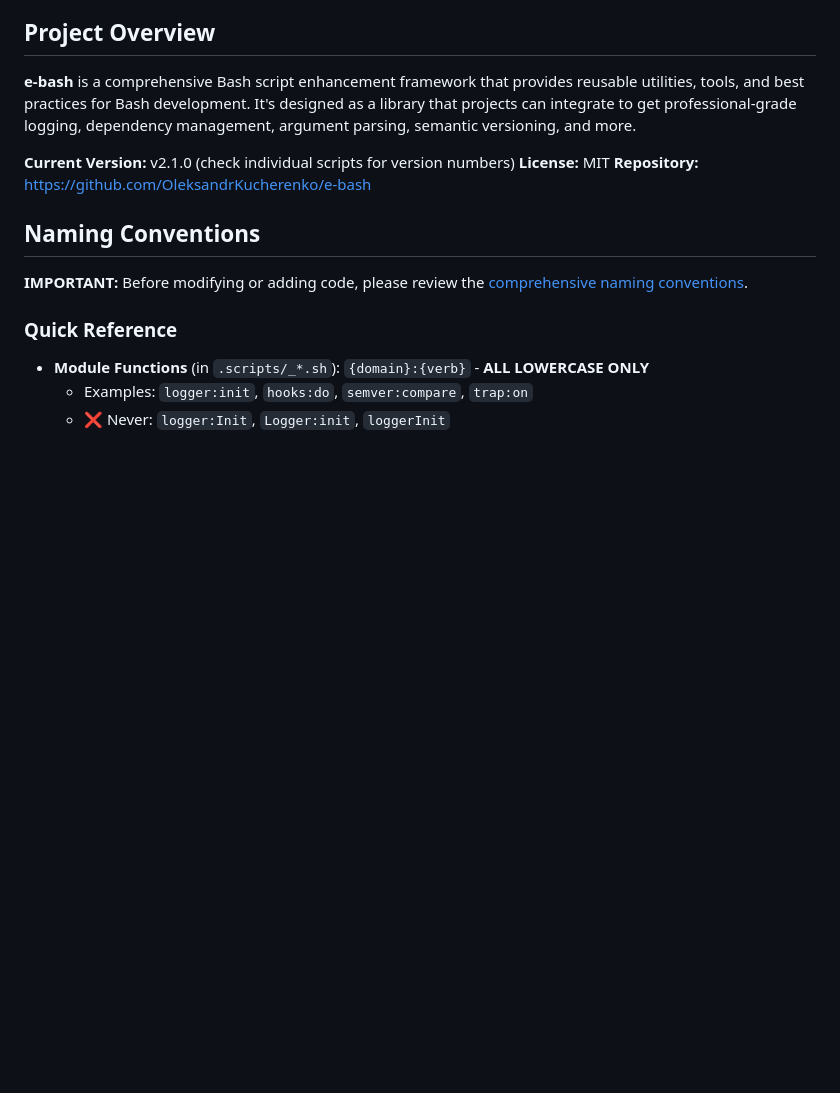
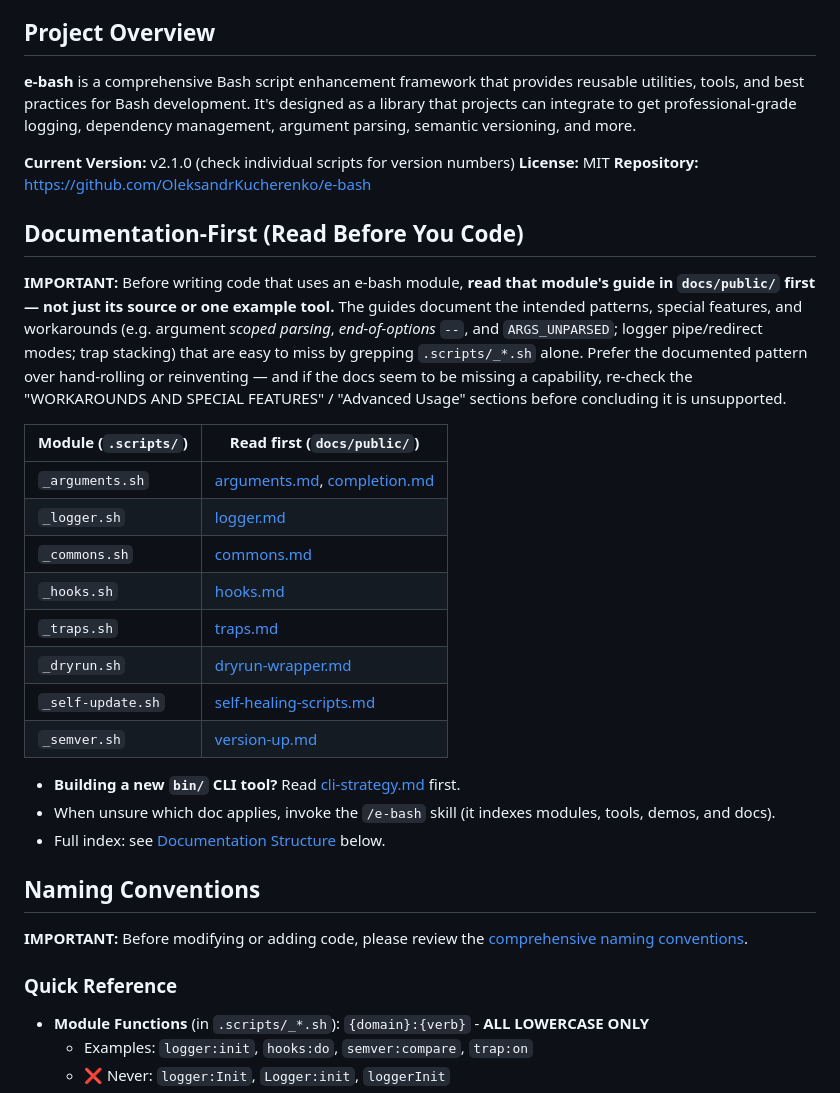
Before and after one commit to OleksandrKucherenko/e-bash, a Markdown page: CLAUDE.md, the part around the change. Rendered like a GitHub page; blank space fills up the shorter version.

Commit message:
docs: add a docs-first directive and module→guide map to CLAUDE.md
Make "read the module's docs/public/ guide before using it" an explicit,
prominent rule (mirroring the naming-conventions callout), with a module→doc
table and a pointer to cli-strategy.md for new bin/ tools. Prevents reaching
for module source/grep first and missing documented patterns like argument
scoped parsing and end-of-options `--`.

https://claude.ai/code/session_01RpJQT2MTCRM7b1M2bjhqPQ

```diff
--- a/CLAUDE.md
+++ b/CLAUDE.md
@@ -9,6 +9,33 @@ This file provides guidance to Claude Code (claude.ai/code) when working with co
 **Current Version:** v2.1.0 (check individual scripts for version numbers)
 **License:** MIT
 **Repository:** https://github.com/OleksandrKucherenko/e-bash
+
+## Documentation-First (Read Before You Code)
+
+**IMPORTANT:** Before writing code that uses an e-bash module, **read that module's
+guide in `docs/public/` first — not just its source or one example tool.** The
+guides document the intended patterns, special features, and workarounds (e.g.
+argument *scoped parsing*, *end-of-options `--`*, and `ARGS_UNPARSED`; logger
+pipe/redirect modes; trap stacking) that are easy to miss by grepping
+`.scripts/_*.sh` alone. Prefer the documented pattern over hand-rolling or
+reinventing — and if the docs seem to be missing a capability, re-check the
+"WORKAROUNDS AND SPECIAL FEATURES" / "Advanced Usage" sections before concluding
+it is unsupported.
+
+| Module (`.scripts/`) | Read first (`docs/public/`) |
+|---|---|
+| `_arguments.sh` | [arguments.md](docs/public/arguments.md), [completion.md](docs/public/completion.md) |
+| `_logger.sh` | [logger.md](docs/public/logger.md) |
+| `_commons.sh` | [commons.md](docs/public/commons.md) |
+| `_hooks.sh` | [hooks.md](docs/public/hooks.md) |
+| `_traps.sh` | [traps.md](docs/public/traps.md) |
+| `_dryrun.sh` | [dryrun-wrapper.md](docs/public/dryrun-wrapper.md) |
+| `_self-update.sh` | [self-healing-scripts.md](docs/public/self-healing-scripts.md) |
+| `_semver.sh` | [version-up.md](docs/public/version-up.md) |
+
+- **Building a new `bin/` CLI tool?** Read [cli-strategy.md](docs/public/cli-strategy.md) first.
+- When unsure which doc applies, invoke the `/e-bash` skill (it indexes modules, tools, demos, and docs).
+- Full index: see [Documentation Structure](#documentation-structure) below.
 
 ## Naming Conventions
 
```
